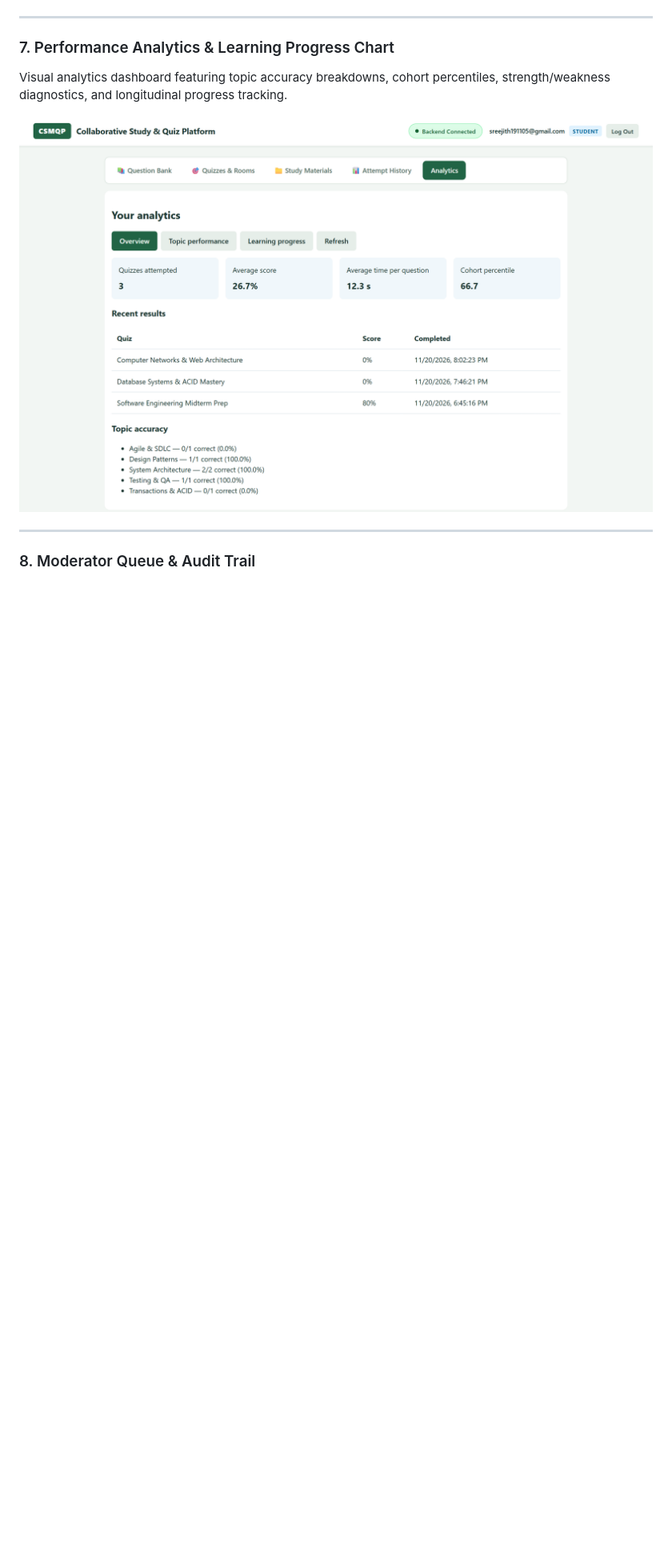
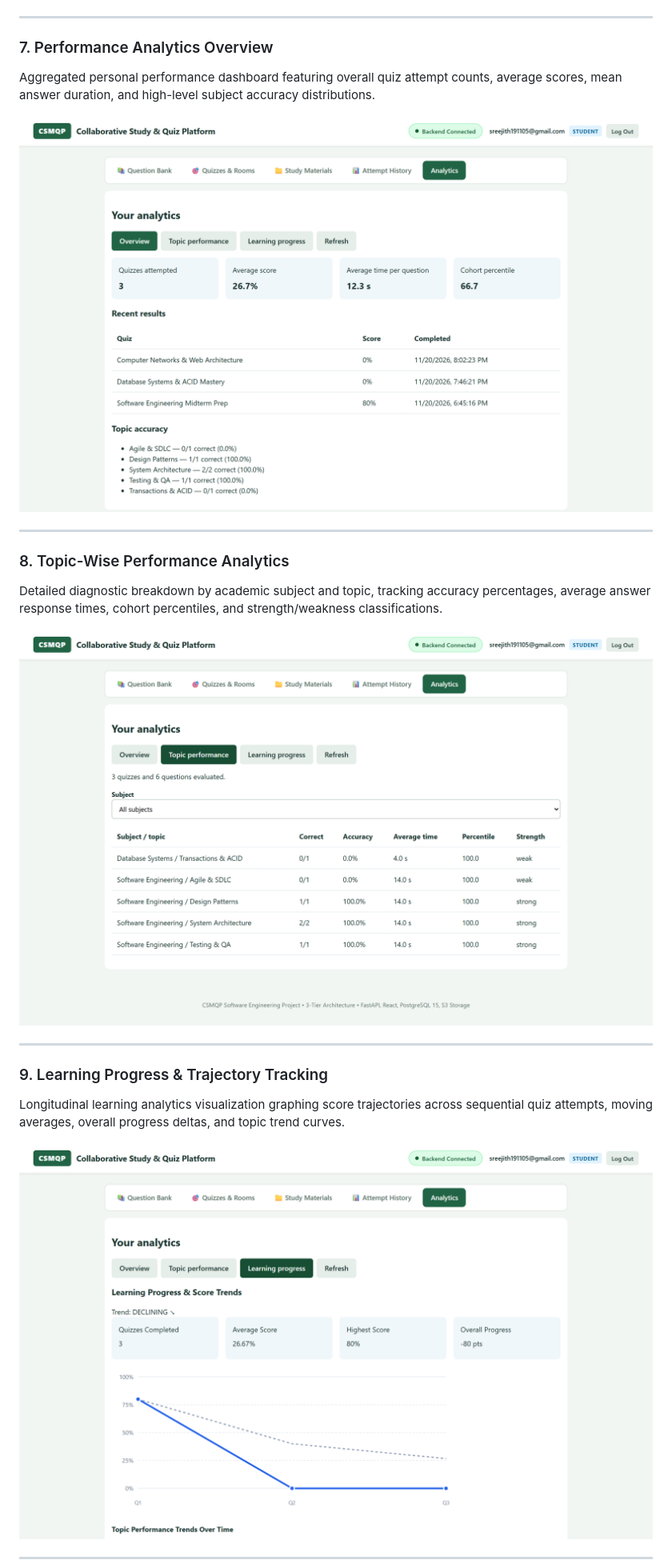
Before and after one commit to collab-study-quiz-SE-2026/collab-study-quiz-platform, a Markdown page: README.md, the part around one of its changes. Shown at 80% size. Drawn GitHub-style; pictures changed too: docs/screenshots/08-topic-performance.png (added), docs/screenshots/09-learning-progress.png (added); blank space fills up the shorter version.

Commit message:
docs: add topic performance and learning progress screenshots to README

```diff
--- a/README.md
+++ b/README.md
@@ -48,6 +48,6 @@ Persistent log of all completed quiz attempts with scores, question timings, sub
 
 ---
 
-### 7. Performance Analytics & Learning Progress Chart
-Visual analytics dashboard featuring topic accuracy breakdowns, cohort percentiles, strength/weakness diagnostics, and longitudinal progress tracking.
+### 7. Performance Analytics Overview
+Aggregated personal performance dashboard featuring overall quiz attempt counts, average scores, mean answer duration, and high-level subject accuracy distributions.
 
@@ -55,4 +55,17 @@ Visual analytics dashboard featuring topic accuracy breakdowns, cohort percentil
 
 ---
 
-### 8. Moderator Queue & Audit Trail
+### 8. Topic-Wise Performance Analytics
+Detailed diagnostic breakdown by academic subject and topic, tracking accuracy percentages, average answer response times, cohort percentiles, and strength/weakness classifications.
+
+![Topic Performance](docs/screenshots/08-topic-performance.png)
+
+---
+
+### 9. Learning Progress & Trajectory Tracking
+Longitudinal learning analytics visualization graphing score trajectories across sequential quiz attempts, moving averages, overall progress deltas, and topic trend curves.
+
+![Learning Progress](docs/screenshots/09-learning-progress.png)
+
+---
+
```
Also changed, not shown: other parts of README.md (+3 -2 lines), docs/screenshots/10-moderation-queue.png (renamed from docs/screenshots/08-moderation-queue.png).
